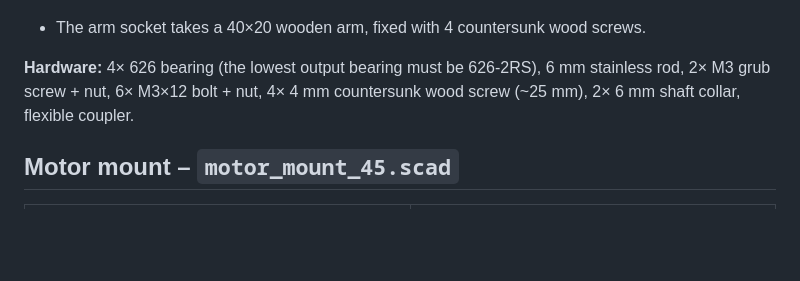
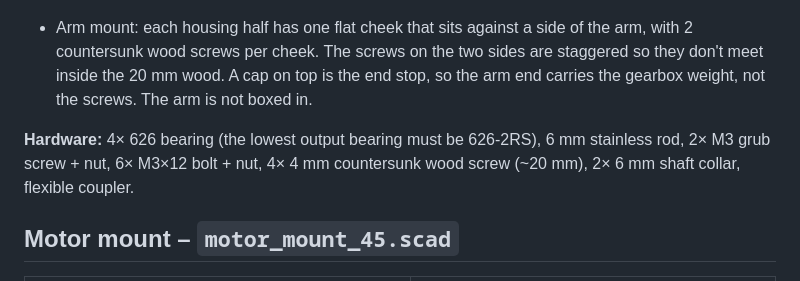
Before and after one commit to Meyhem/pot-stirring-unit, a Markdown page: README.md, the part around one of its changes. Drawn GitHub-style; blank space fills up the shorter version.

```diff
--- a/README.md
+++ b/README.md
@@ -43,11 +43,14 @@ the pot, so nothing but a small gearbox and the stirring shaft is above the food
 
   <img src="img/gear_boss.png" width="400" alt="gear hub boss">
 
-- The arm socket takes a 40×20 wooden arm, fixed with 4 countersunk wood screws.
+- Arm mount: each housing half has one flat cheek that sits against a side of the
+  arm, with 2 countersunk wood screws per cheek. The screws on the two sides are
+  staggered so they don't meet inside the 20 mm wood. A cap on top is the end stop,
+  so the arm end carries the gearbox weight, not the screws. The arm is not boxed in.
 
 **Hardware:** 4× 626 bearing (the lowest output bearing must be 626-2RS),
 6 mm stainless rod, 2× M3 grub screw + nut, 6× M3×12 bolt + nut,
-4× 4 mm countersunk wood screw (~25 mm), 2× 6 mm shaft collar, flexible coupler.
+4× 4 mm countersunk wood screw (~20 mm), 2× 6 mm shaft collar, flexible coupler.
 
 ## Motor mount – `motor_mount_45.scad`
 
```
Also changed, not shown: other parts of README.md (+3 -3 lines), CLAUDE.md (+11 -5 lines), prompt_regenerate_gearbox.md (+1 -1 lines), img/gearbox_closed.png, img/gearbox_cutaway.png, img/gearbox_print_parts.png, 3 other files.
